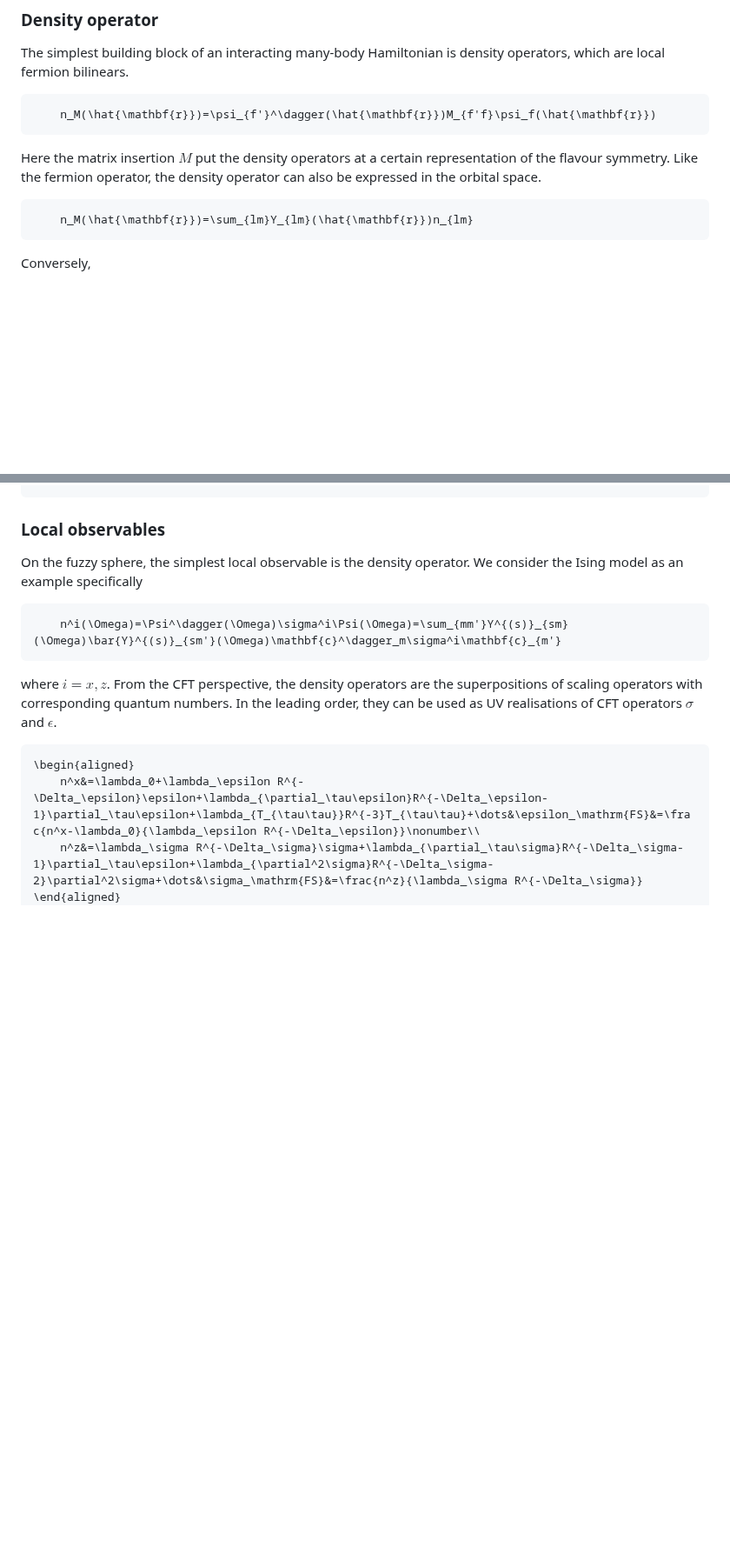
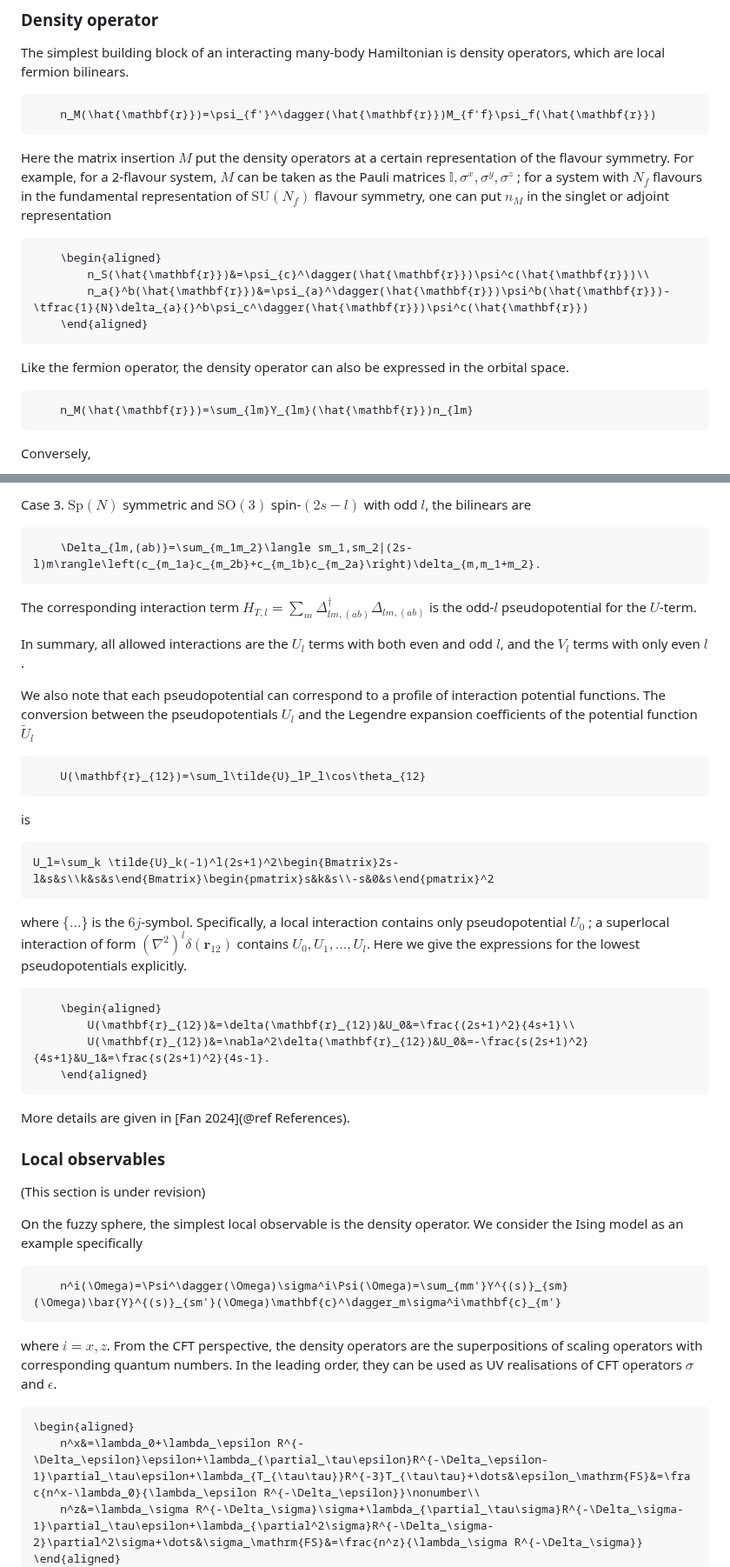
Before and after one commit to mankai-chow/FuzzifiED.jl, a Markdown page: docs/src/intro.md, 2 parts joined by grey strips. Shown at 87% size. Rendered like a GitHub page; blank space fills up the shorter version.

````diff
--- a/docs/src/intro.md
+++ b/docs/src/intro.md
@@ -138,7 +144,15 @@ The simplest building block of an interacting many-body Hamiltonian is density o
     n_M(\hat{\mathbf{r}})=\psi_{f'}^\dagger(\hat{\mathbf{r}})M_{f'f}\psi_f(\hat{\mathbf{r}})
 ```
 
-Here the matrix insertion $M$ put the density operators at a certain representation of the flavour symmetry. Like the fermion operator, the density operator can also be expressed in the orbital space.
+Here the matrix insertion $M$ put the density operators at a certain representation of the flavour symmetry. For example, for a 2-flavour system, $M$ can be taken as the Pauli matrices $\mathbb{I},\sigma^x,\sigma^y,\sigma^z$ ; for a system with $N_f$ flavours in the fundamental representation of $\mathrm{SU}(N_f)$ flavour symmetry, one can put $n_M$ in the singlet or adjoint representation
+```math
+    \begin{aligned}
+        n_S(\hat{\mathbf{r}})&=\psi_{c}^\dagger(\hat{\mathbf{r}})\psi^c(\hat{\mathbf{r}})\\
+        n_a{}^b(\hat{\mathbf{r}})&=\psi_{a}^\dagger(\hat{\mathbf{r}})\psi^b(\hat{\mathbf{r}})-\tfrac{1}{N}\delta_{a}{}^b\psi_c^\dagger(\hat{\mathbf{r}})\psi^c(\hat{\mathbf{r}})
+    \end{aligned}
+```
+
+Like the fermion operator, the density operator can also be expressed in the orbital space.
 
 ```math
     n_M(\hat{\mathbf{r}})=\sum_{lm}Y_{lm}(\hat{\mathbf{r}})n_{lm}
@@ -227,4 +270,33 @@ One can keep only terms with the smallest $l$. For Ising model, we can keep up t
+Case 3. $\mathrm{Sp}(N)$ symmetric and $\mathrm{SO}(3)$ spin-$(2s-l)$ with odd $l$, the bilinears are
+
+```math
+    \Delta_{lm,(ab)}=\sum_{m_1m_2}\langle sm_1,sm_2|(2s-l)m\rangle\left(c_{m_1a}c_{m_2b}+c_{m_1b}c_{m_2a}\right)\delta_{m,m_1+m_2}.
+```
+
+The corresponding interaction term $H_{T,l}=\sum_m\Delta_{lm,(ab)}^\dagger\Delta_{lm,(ab)}$ is the odd-$l$ pseudopotential for the $U$-term.
+
+In summary, all allowed interactions are the $U_l$ terms with both even and odd $l$, and the $V_l$ terms with only even $l$.
+
+We also note that each pseudopotential can correspond to a profile of interaction potential functions. The conversion between the pseudopotentials $U_l$ and the Legendre expansion coefficients of the potential function $\tilde{U}_l$
+```math
+    U(\mathbf{r}_{12})=\sum_l\tilde{U}_lP_l\cos\theta_{12}
+```
+is
+```math
+U_l=\sum_k \tilde{U}_k(-1)^l(2s+1)^2\begin{Bmatrix}2s-l&s&s\\k&s&s\end{Bmatrix}\begin{pmatrix}s&k&s\\-s&0&s\end{pmatrix}^2
+```
+where $\{\dots\}$ is the $6j$-symbol. Specifically, a local interaction contains only pseudopotential $U_0$ ; a superlocal interaction of form $(\nabla^2)^l\delta(\mathbf{r}_{12})$ contains $U_0,U_1,\dots,U_l$. Here we give the expressions for the lowest pseudopotentials explicitly.
+```math
+    \begin{aligned}
+        U(\mathbf{r}_{12})&=\delta(\mathbf{r}_{12})&U_0&=\frac{(2s+1)^2}{4s+1}\\
+        U(\mathbf{r}_{12})&=\nabla^2\delta(\mathbf{r}_{12})&U_0&=-\frac{s(2s+1)^2}{4s+1}&U_1&=\frac{s(2s+1)^2}{4s-1}.
+    \end{aligned}
+```
+More details are given in [Fan 2024](@ref References).
+
 ### Local observables
+
+(This section is under revision)
 
 On the fuzzy sphere, the simplest local observable is the density operator. We consider the Ising model as an example specifically
 ```math
````
Also changed, not shown: other parts of docs/src/intro.md (+70 -33 lines).
